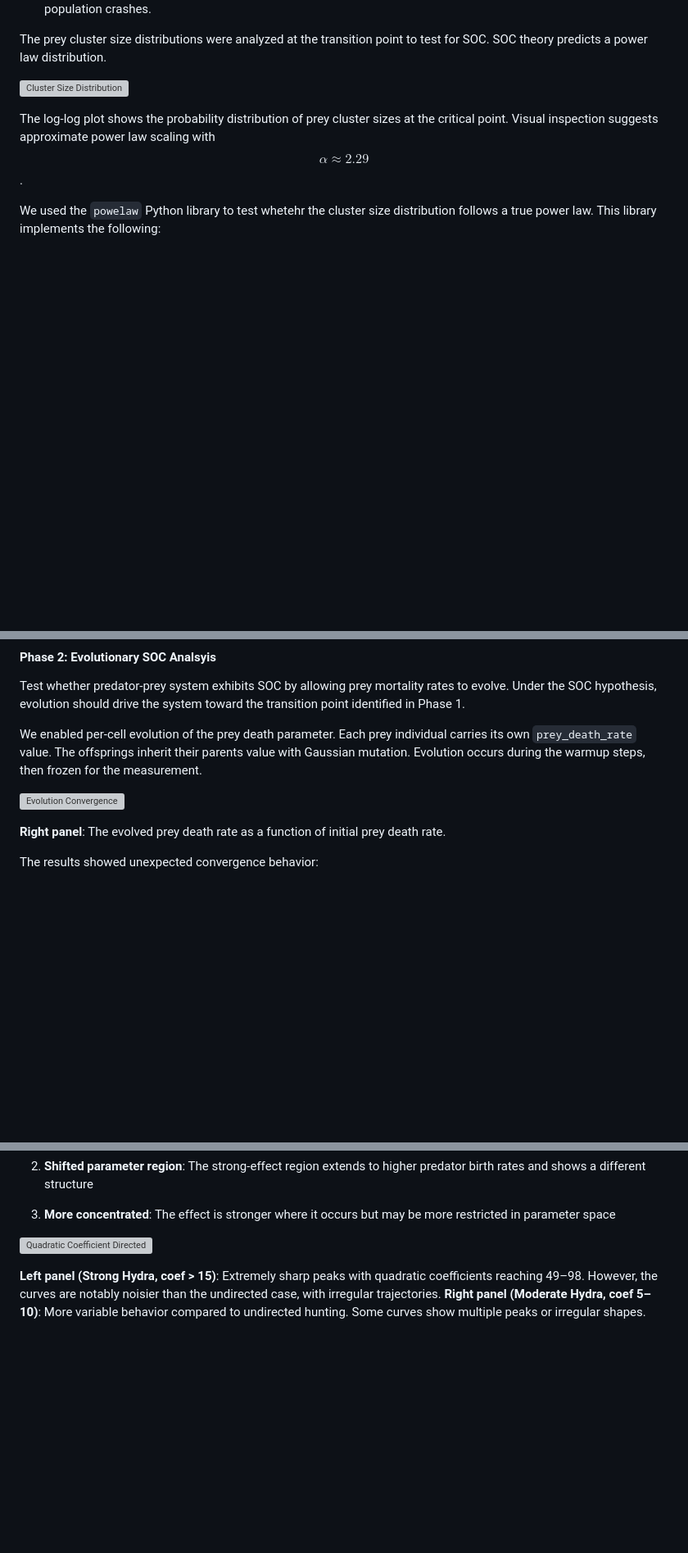
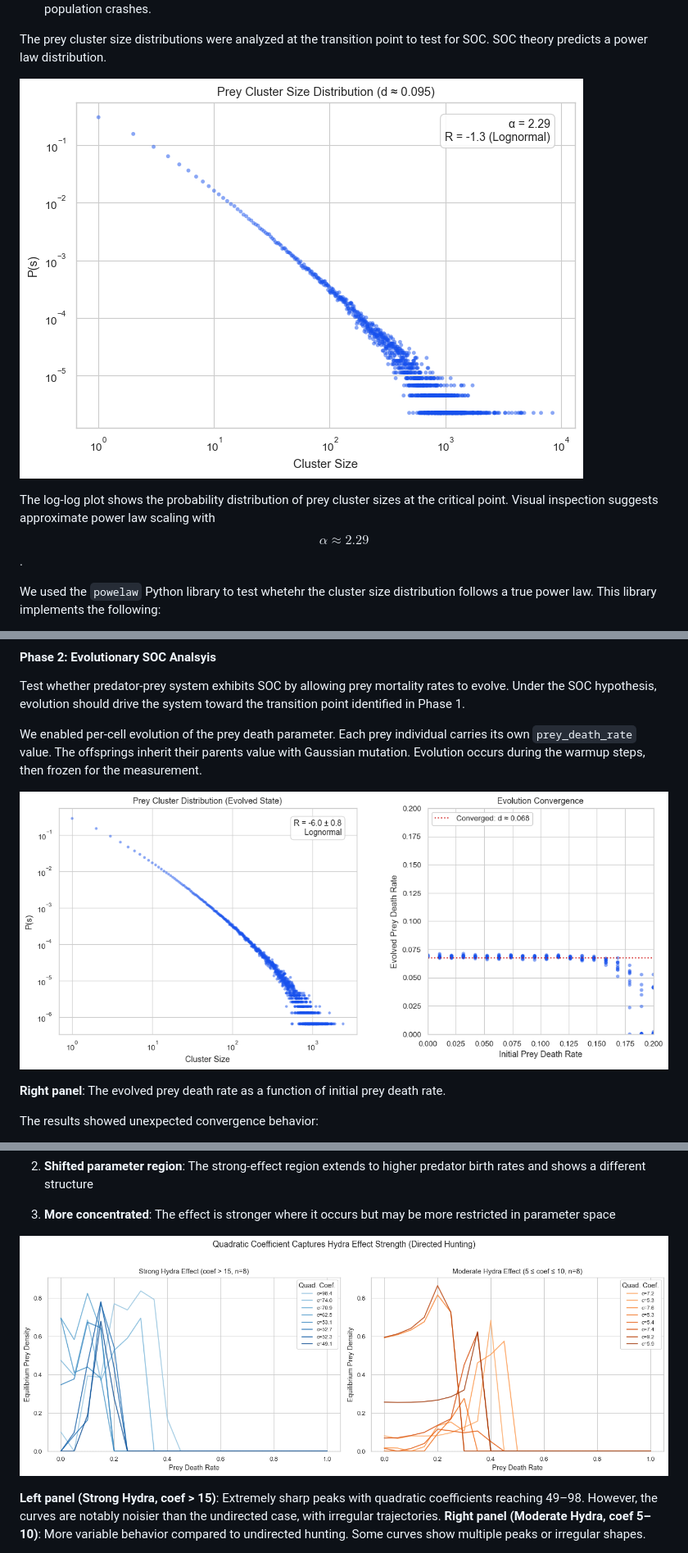
Before and after one commit to codegithubka/CSS_Project, a Markdown page: RESULTS.md, 3 parts joined by grey strips. Shown at 82% size. GitHub-like rendering; blank space fills up the shorter version; grey boxes are pictures that could not be loaded.

````diff
--- a/docs/RESULTS.md
+++ b/RESULTS.md
@@ -36,7 +36,7 @@ The bifurication diagrams reveals a clear Hydra effect; increasing prey mortalit
 
 The prey cluster size distributions were analyzed at the transition point to test for SOC. SOC theory predicts a power law distribution.
 
-![Cluster Size Distribution](/Users/kimonanagnostopoulos/CSS_Project/images/criticality_phase1.png)
+![Cluster Size Distribution](images/criticality_phase1.png)
 
 The log-log plot shows the probability distribution of prey cluster sizes at the critical point. Visual inspection suggests approximate power law scaling with $$\alpha \approx 2.29$$.
 
@@ -66,7 +66,7 @@ Test whether predator-prey system exhibits SOC by allowing prey mortality rates
 
 We enabled per-cell evolution of the prey death parameter. Each prey individual carries its own ```prey_death_rate``` value. The offsprings inherit their parents value with Gaussian mutation. Evolution occurs during the warmup steps, then frozen for the measurement.
 
-![Evolution Convergence](/Users/kimonanagnostopoulos/CSS_Project/images/evo_plot.png)
+![Evolution Convergence](images/evo_plot.png)
 
 **Right panel**: The evolved prey death rate as a function of initial prey death rate.
 
@@ -199,7 +199,7 @@ The same analysis with directed hunting enabled reveals a dramatically different
 
 3. **More concentrated**: The effect is stronger where it occurs but may be more restricted in parameter space
 
-![Quadratic Coefficient Directed](/Users/kimonanagnostopoulos/CSS_Project/images/coeffs_phase6.png)
+![Quadratic Coefficient Directed](images/coeffs_phase6.png)
 
 **Left panel (Strong Hydra, coef > 15)**: Extremely sharp peaks with quadratic coefficients reaching 49–98. However, the curves are notably noisier than the undirected case, with irregular trajectories.
 **Right panel (Moderate Hydra, coef 5–10)**: More variable behavior compared to undirected hunting. Some curves show multiple peaks or irregular shapes.
````
Also changed, not shown: other parts of RESULTS.md (+6 -6 lines).
